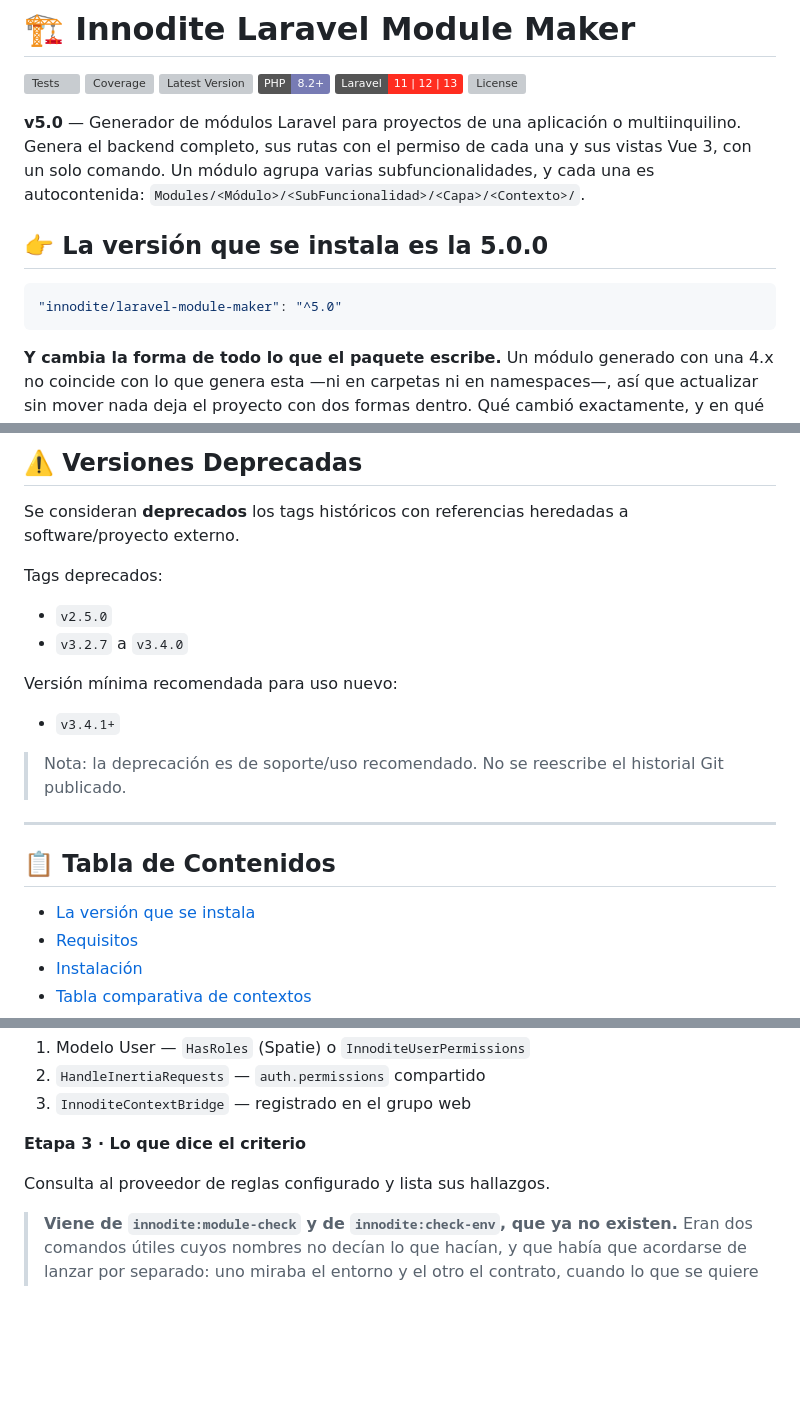
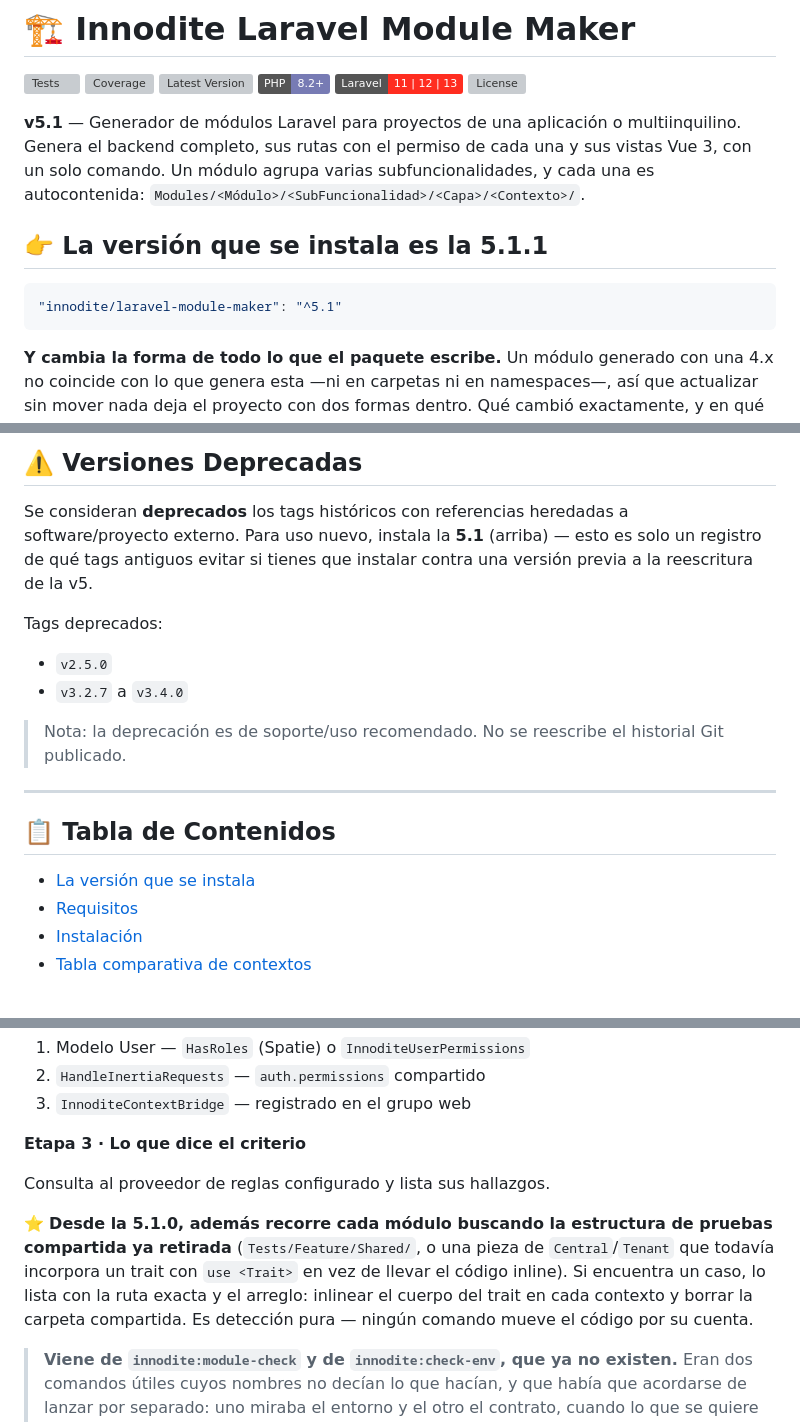
Before and after one commit to Innodite/laravel-module-maker, a Markdown page: README.md, 3 parts joined by grey strips. Drawn GitHub-style; badges without logos; blank space fills up the shorter version; grey boxes are pictures that could not be loaded.

````diff
--- a/README.md
+++ b/README.md
@@ -7,15 +7,15 @@
 [![Laravel](https://img.shields.io/badge/Laravel-11%20%7C%2012%20%7C%2013-FF2D20?logo=laravel&logoColor=white)](https://laravel.com/)
 [![License](https://img.shields.io/github/license/Innodite/laravel-module-maker?color=green)](LICENSE)
 
-**v5.0** — Generador de módulos Laravel para proyectos de una aplicación o multiinquilino. Genera el
+**v5.1** — Generador de módulos Laravel para proyectos de una aplicación o multiinquilino. Genera el
 backend completo, sus rutas con el permiso de cada una y sus vistas Vue 3, con un solo comando. Un
 módulo agrupa varias subfuncionalidades, y cada una es autocontenida:
 `Modules/<Módulo>/<SubFuncionalidad>/<Capa>/<Contexto>/`.
 
-## 👉 La versión que se instala es la **5.0.0**
+## 👉 La versión que se instala es la **5.1.1**
 
 ```json
-"innodite/laravel-module-maker": "^5.0"
+"innodite/laravel-module-maker": "^5.1"
 ```
 
 **Y cambia la forma de todo lo que el paquete escribe.** Un módulo generado con una 4.x no coincide
@@ -35,13 +35,12 @@ php artisan innodite:doctor
 ## ⚠️ Versiones Deprecadas
 
 Se consideran **deprecados** los tags históricos con referencias heredadas a software/proyecto externo.
+Para uso nuevo, instala la **5.1** (arriba) — esto es solo un registro de qué tags antiguos evitar
+si tienes que instalar contra una versión previa a la reescritura de la v5.
 
 Tags deprecados:
 - `v2.5.0`
 - `v3.2.7` a `v3.4.0`
-
-Versión mínima recomendada para uso nuevo:
-- `v3.4.1+`
 
 > Nota: la deprecación es de soporte/uso recomendado. No se reescribe el historial Git publicado.
 
@@ -350,6 +349,12 @@ Verifica el bridge Inertia y, si algo falta, imprime el **bloque de código exac
 
 Consulta al proveedor de reglas configurado y lista sus hallazgos.
 
+⭐ **Desde la 5.1.0, además recorre cada módulo buscando la estructura de pruebas compartida ya
+retirada** (`Tests/Feature/Shared/`, o una pieza de `Central`/`Tenant` que todavía incorpora un
+trait con `use <Trait>` en vez de llevar el código inline). Si encuentra un caso, lo lista con la
+ruta exacta y el arreglo: inlinear el cuerpo del trait en cada contexto y borrar la carpeta
+compartida. Es detección pura — ningún comando mueve el código por su cuenta.
+
 > **Viene de `innodite:module-check` y de `innodite:check-env`, que ya no existen.** Eran dos
 > comandos útiles cuyos nombres no decían lo que hacían, y que había que acordarse de lanzar por
 > separado: uno miraba el entorno y el otro el contrato, cuando lo que se quiere saber es una sola
````
Also changed, not shown: other parts of README.md (+9 -4 lines).
